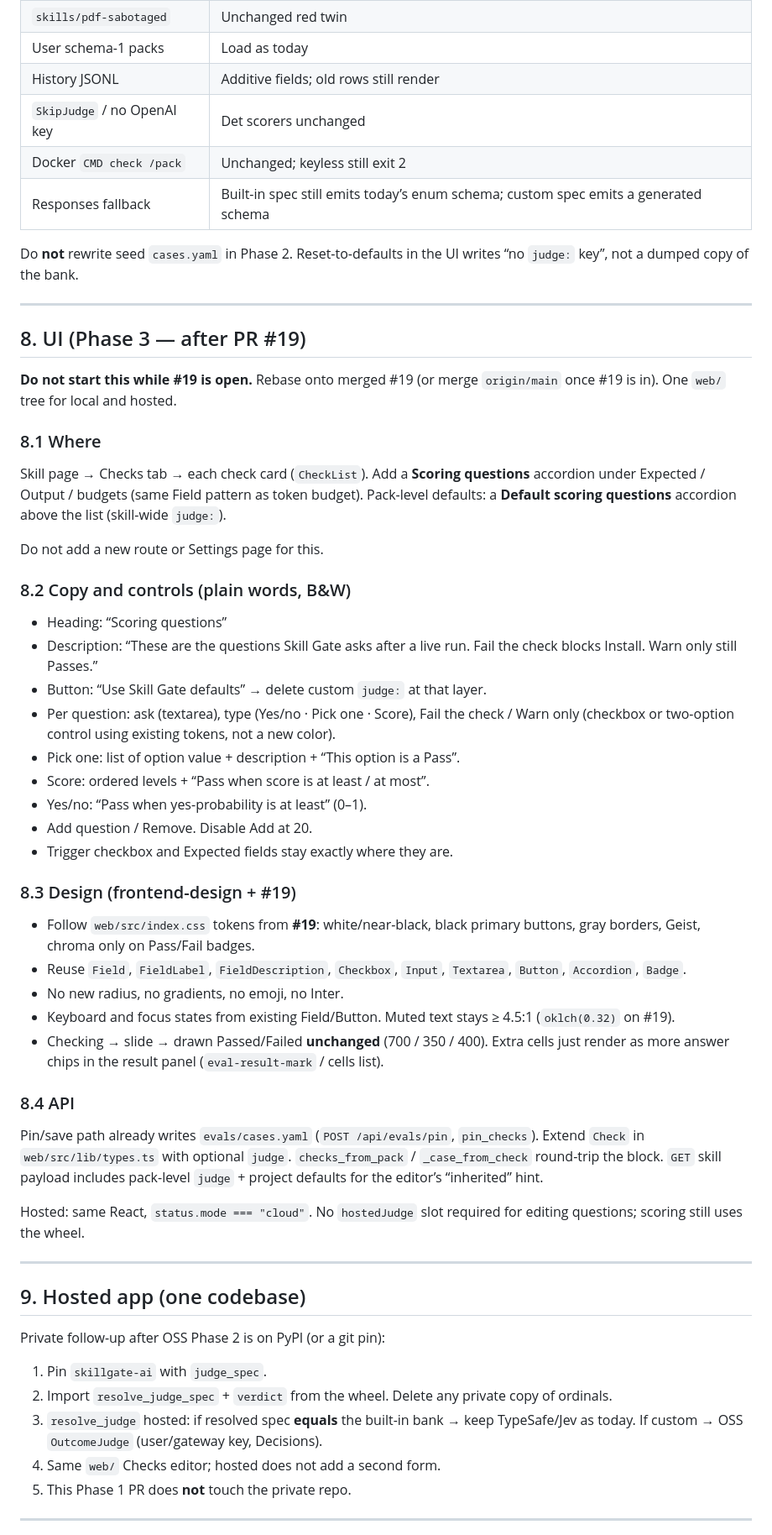
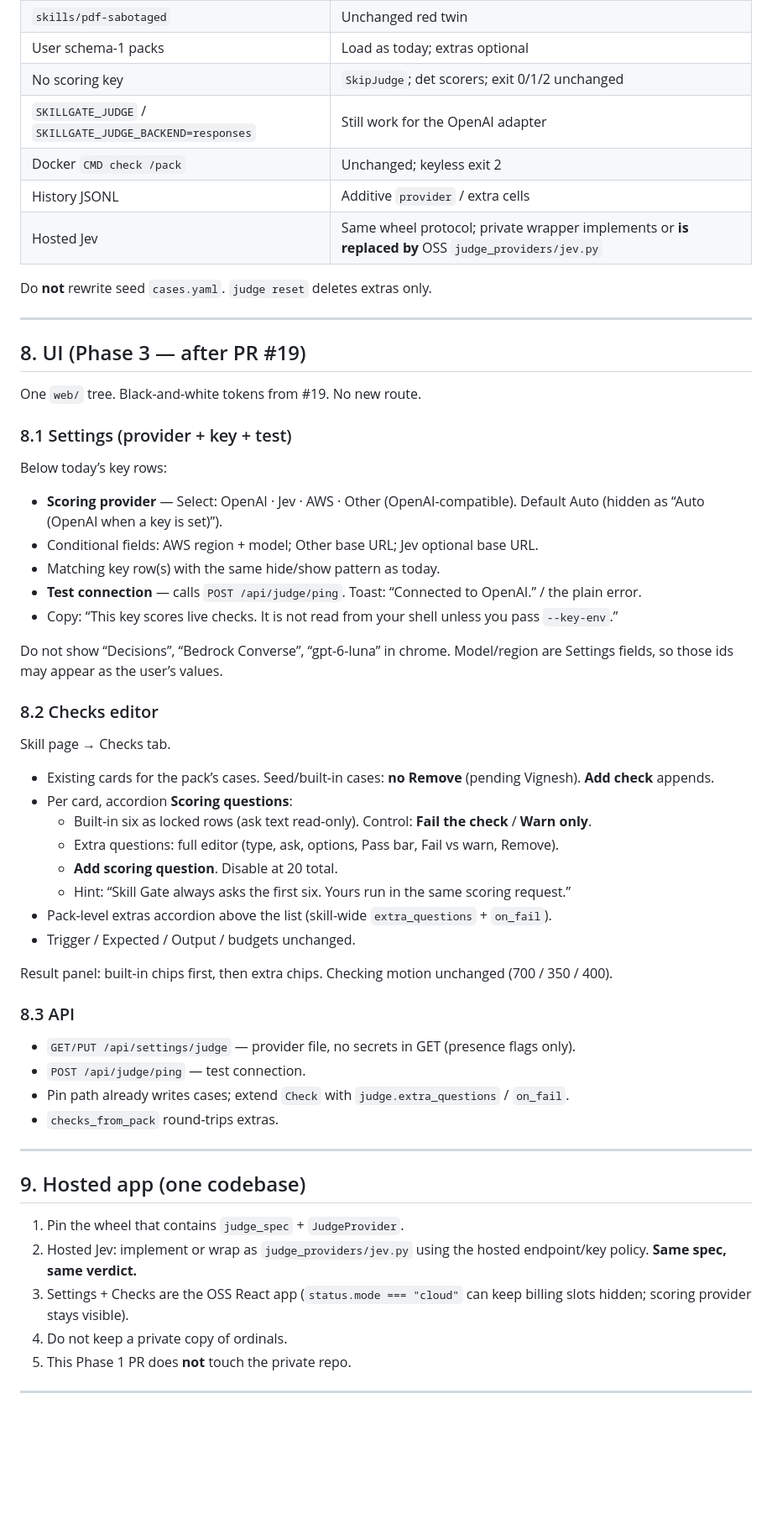
Before and after one commit to vigneshm1995personal/skillgate, a Markdown page: docs/plans/custom-judge-checks.md, the part around one of its changes. Shown at 84% size. Rendered like a GitHub page; blank space fills up the shorter version.

```diff
--- a/docs/plans/custom-judge-checks.md
+++ b/docs/plans/custom-judge-checks.md
@@ -311,60 +336,61 @@ Reuse `SuiteError` + `friendly_validation_error` (`errors.py`). Never pydantic.d
 | `skills/pdf-sabotaged` | Unchanged red twin |
-| User schema-1 packs | Load as today |
-| History JSONL | Additive fields; old rows still render |
-| `SkipJudge` / no OpenAI key | Det scorers unchanged |
-| Docker `CMD check /pack` | Unchanged; keyless still exit 2 |
-| Responses fallback | Built-in spec still emits today’s enum schema; custom spec emits a generated schema |
+| User schema-1 packs | Load as today; extras optional |
+| No scoring key | `SkipJudge`; det scorers; exit 0/1/2 unchanged |
+| `SKILLGATE_JUDGE` / `SKILLGATE_JUDGE_BACKEND=responses` | Still work for the OpenAI adapter |
+| Docker `CMD check /pack` | Unchanged; keyless exit 2 |
+| History JSONL | Additive `provider` / extra cells |
+| Hosted Jev | Same wheel protocol; private wrapper implements or **is replaced by** OSS `judge_providers/jev.py` |
 
-Do **not** rewrite seed `cases.yaml` in Phase 2. Reset-to-defaults in the UI writes “no `judge:` key”, not a dumped copy of the bank.
+Do **not** rewrite seed `cases.yaml`. `judge reset` deletes extras only.
 
 ---
 
 ## 8. UI (Phase 3 — after PR #19)
 
-**Do not start this while #19 is open.** Rebase onto merged #19 (or merge `origin/main` once #19 is in). One `web/` tree for local and hosted.
+One `web/` tree. Black-and-white tokens from #19. No new route.
 
-### 8.1 Where
+### 8.1 Settings (provider + key + test)
 
-Skill page → Checks tab → each check card (`CheckList`). Add a **Scoring questions** accordion under Expected / Output / budgets (same Field pattern as token budget). Pack-level defaults: a **Default scoring questions** accordion above the list (skill-wide `judge:`).
+Below today’s key rows:
 
-Do not add a new route or Settings page for this.
+- **Scoring provider** — Select: OpenAI · Jev · AWS · Other (OpenAI-compatible). Default Auto (hidden as “Auto (OpenAI when a key is set)”).
+- Conditional fields: AWS region + model; Other base URL; Jev optional base URL.
+- Matching key row(s) with the same hide/show pattern as today.
+- **Test connection** — calls `POST /api/judge/ping`. Toast: “Connected to OpenAI.” / the plain error.
+- Copy: “This key scores live checks. It is not read from your shell unless you pass `--key-env`.”
 
-### 8.2 Copy and controls (plain words, B&W)
+Do not show “Decisions”, “Bedrock Converse”, “gpt-6-luna” in chrome. Model/region are Settings fields, so those ids may appear as the user’s values.
 
-- Heading: “Scoring questions”
-- Description: “These are the questions Skill Gate asks after a live run. Fail the check blocks Install. Warn only still Passes.”
-- Button: “Use Skill Gate defaults” → delete custom `judge:` at that layer.
-- Per question: ask (textarea), type (Yes/no · Pick one · Score), Fail the check / Warn only (checkbox or two-option control using existing tokens, not a new color).
-- Pick one: list of option value + description + “This option is a Pass”.
-- Score: ordered levels + “Pass when score is at least / at most”.
-- Yes/no: “Pass when yes-probability is at least” (0–1).
-- Add question / Remove. Disable Add at 20.
-- Trigger checkbox and Expected fields stay exactly where they are.
+### 8.2 Checks editor
 
-### 8.3 Design (frontend-design + #19)
+Skill page → Checks tab.
 
-- Follow `web/src/index.css` tokens from **#19**: white/near-black, black primary buttons, gray borders, Geist, chroma only on Pass/Fail badges.
-- Reuse `Field`, `FieldLabel`, `FieldDescription`, `Checkbox`, `Input`, `Textarea`, `Button`, `Accordion`, `Badge`.
-- No new radius, no gradients, no emoji, no Inter.
-- Keyboard and focus states from existing Field/Button. Muted text stays ≥ 4.5:1 (`oklch(0.32)` on #19).
-- Checking → slide → drawn Passed/Failed **unchanged** (700 / 350 / 400). Extra cells just render as more answer chips in the result panel (`eval-result-mark` / cells list).
+- Existing cards for the pack’s cases. Seed/built-in cases: **no Remove** (pending Vignesh). **Add check** appends.
+- Per card, accordion **Scoring questions**:
+  - Built-in six as locked rows (ask text read-only). Control: **Fail the check** / **Warn only**.
+  - Extra questions: full editor (type, ask, options, Pass bar, Fail vs warn, Remove).
+  - **Add scoring question**. Disable at 20 total.
+  - Hint: “Skill Gate always asks the first six. Yours run in the same scoring request.”
+- Pack-level extras accordion above the list (skill-wide `extra_questions` + `on_fail`).
+- Trigger / Expected / Output / budgets unchanged.
 
-### 8.4 API
+Result panel: built-in chips first, then extra chips. Checking motion unchanged (700 / 350 / 400).
 
-Pin/save path already writes `evals/cases.yaml` (`POST /api/evals/pin`, `pin_checks`). Extend `Check` in `web/src/lib/types.ts` with optional `judge`. `checks_from_pack` / `_case_from_check` round-trip the block. `GET` skill payload includes pack-level `judge` + project defaults for the editor’s “inherited” hint.
+### 8.3 API
 
-Hosted: same React, `status.mode === "cloud"`. No `hostedJudge` slot required for editing questions; scoring still uses the wheel.
+- `GET/PUT /api/settings/judge` — provider file, no secrets in GET (presence flags only).
+- `POST /api/judge/ping` — test connection.
+- Pin path already writes cases; extend `Check` with `judge.extra_questions` / `on_fail`.
+- `checks_from_pack` round-trips extras.
 
 ---
 
 ## 9. Hosted app (one codebase)
 
-Private follow-up after OSS Phase 2 is on PyPI (or a git pin):
-
-1. Pin `skillgate-ai` with `judge_spec`.
-2. Import `resolve_judge_spec` + `verdict` from the wheel. Delete any private copy of ordinals.
-3. `resolve_judge` hosted: if resolved spec **equals** the built-in bank → keep TypeSafe/Jev as today. If custom → OSS `OutcomeJudge` (user/gateway key, Decisions).
-4. Same `web/` Checks editor; hosted does not add a second form.
+1. Pin the wheel that contains `judge_spec` + `JudgeProvider`.
+2. Hosted Jev: implement or wrap as `judge_providers/jev.py` using the hosted endpoint/key policy. **Same spec, same verdict.**
+3. Settings + Checks are the OSS React app (`status.mode === "cloud"` can keep billing slots hidden; scoring provider stays visible).
+4. Do not keep a private copy of ordinals.
 5. This Phase 1 PR does **not** touch the private repo.
 
 ---
```
Also changed, not shown: other parts of docs/plans/custom-judge-checks.md (+289 -253 lines).
